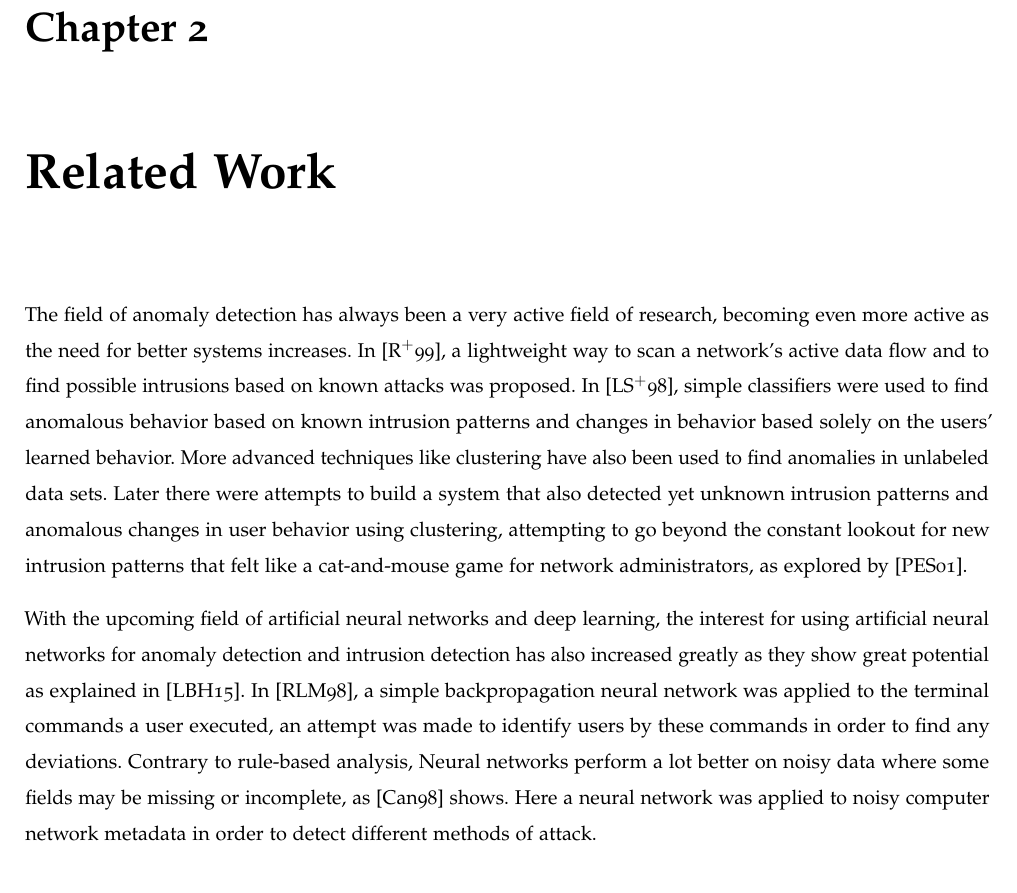
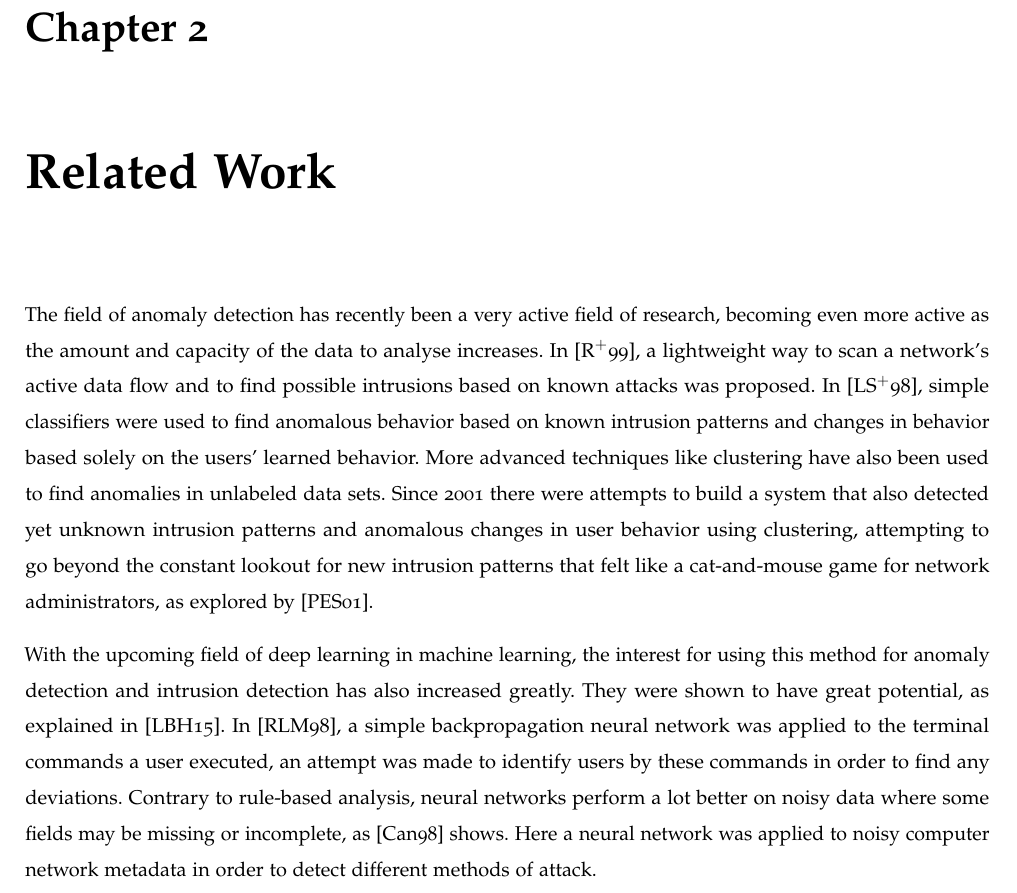
Before and after one commit to SanderRonde/bachelor-thesis, a LaTeX thesis (paper/thesis.tex, which reads paper/relatedwork/relatedwork.tex): part of page 6 of 25, cut so that both start at the same text. Compiled offline with pdfLaTeX.

Commit message:
updated related work, added RNN paper

```diff
--- a/paper/relatedwork/relatedwork.tex
+++ b/paper/relatedwork/relatedwork.tex
@@ -1,10 +1,10 @@
 \chapter{Related Work}\label{ch:related_work}
 
 %cSpell:words roesch portnoy intrusiondetection
-The field of anomaly detection has always been a very active field of research, becoming even more active as the need for better systems increases. In~\cite{roesch1999snort}, a lightweight way to scan a network's active data flow and to find possible intrusions based on known attacks was proposed. In~\cite{lee1998data}, simple classifiers were used to find anomalous behavior based on known intrusion patterns and changes in behavior based solely on the users' learned behavior. More advanced techniques like clustering have also been used to find anomalies in unlabeled data sets. Later there were attempts to build a system that also detected yet unknown intrusion patterns and anomalous changes in user behavior using clustering, attempting to go beyond the constant lookout for new intrusion patterns that felt like a cat-and-mouse game for network administrators, as explored by~\cite{Portnoy01intrusiondetection}.
+The field of anomaly detection has recently been a very active field of research, becoming even more active as the amount and capacity of the data to analyse increases. In~\cite{roesch1999snort}, a lightweight way to scan a network's active data flow and to find possible intrusions based on known attacks was proposed. In~\cite{lee1998data}, simple classifiers were used to find anomalous behavior based on known intrusion patterns and changes in behavior based solely on the users' learned behavior. More advanced techniques like clustering have also been used to find anomalies in unlabeled data sets. Since 2001 there were attempts to build a system that also detected yet unknown intrusion patterns and anomalous changes in user behavior using clustering, attempting to go beyond the constant lookout for new intrusion patterns that felt like a cat-and-mouse game for network administrators, as explored by~\cite{Portnoy01intrusiondetection}.
 
 %cSpell:words cannady lecun
-With the upcoming field of artificial neural networks and deep learning, the interest for using artificial neural networks for anomaly detection and intrusion detection has also increased greatly as they show great potential as explained in~\cite{lecun2015deep}. In~\cite{ryan1998intrusion}, a simple backpropagation neural network was applied to the terminal commands a user executed, an attempt was made to identify users by these commands in order to find any deviations. Contrary to rule-based analysis, Neural networks perform a lot better on noisy data where some fields may be missing or incomplete, as~\cite{cannady1998artificial} shows. Here a neural network was applied to noisy computer network metadata in order to detect different methods of attack.
+With the upcoming field of deep learning in machine learning, the interest for using this method for anomaly detection and intrusion detection has also increased greatly. They were shown to have great potential, as explained in~\cite{lecun2015deep}. In~\cite{ryan1998intrusion}, a simple backpropagation neural network was applied to the terminal commands a user executed, an attempt was made to identify users by these commands in order to find any deviations. Contrary to rule-based analysis, neural networks perform a lot better on noisy data where some fields may be missing or incomplete, as~\cite{cannady1998artificial} shows. Here a neural network was applied to noisy computer network metadata in order to detect different methods of attack.
 
 %cSpell:words malhotra olsson akent
 Recurrent neural networks (RNNs) using Long Short Term Memory (LSTM) proved very useful in finding so-called time series anomalies, which are anomalies over a time frame with multiple actions in them instead of single-action anomalies. LSTM networks excel at this due to their ability to learn which aspects of the \enquote{past} should be remembered and which aspects to forget. This is shown in~\cite{malhotra2015long}, where a stacked LSTM, trained to recognize regular behavior, was demonstrated performing well on 4 different data sets. LSTM networks tend to be able to find so-called collective anomalies where other types of anomaly detection would not find them, being able to link together multiple instances of slightly deviating behavior into a definitive anomaly. This technique was applied in~\cite{olsson2015probabilistic}, where they were able to probabilistically group together the contribution of individual anomalies in order to find significantly anomalous groups of cases.
```
Also changed, not shown: paper/bibliography/bibliography.bib (+7 -0 lines).
